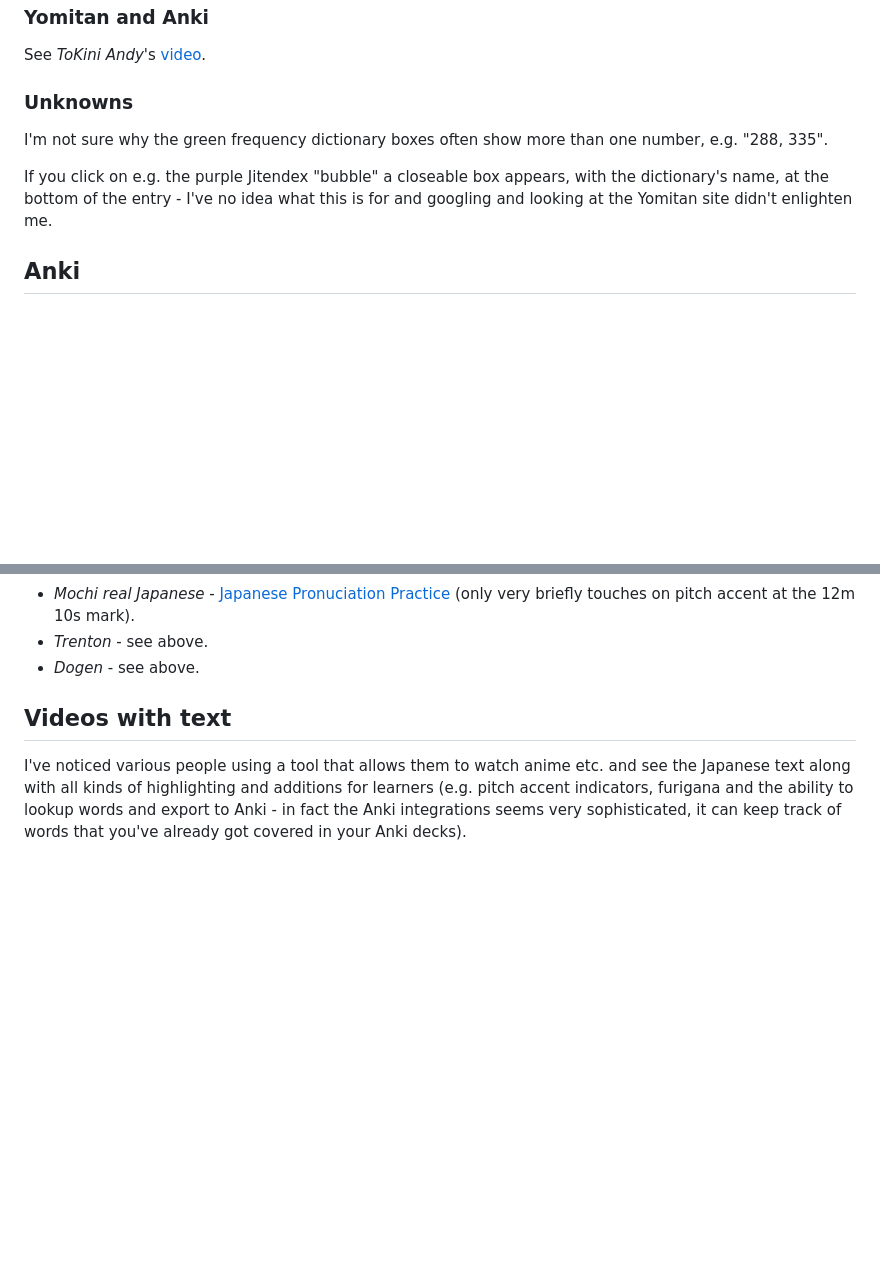
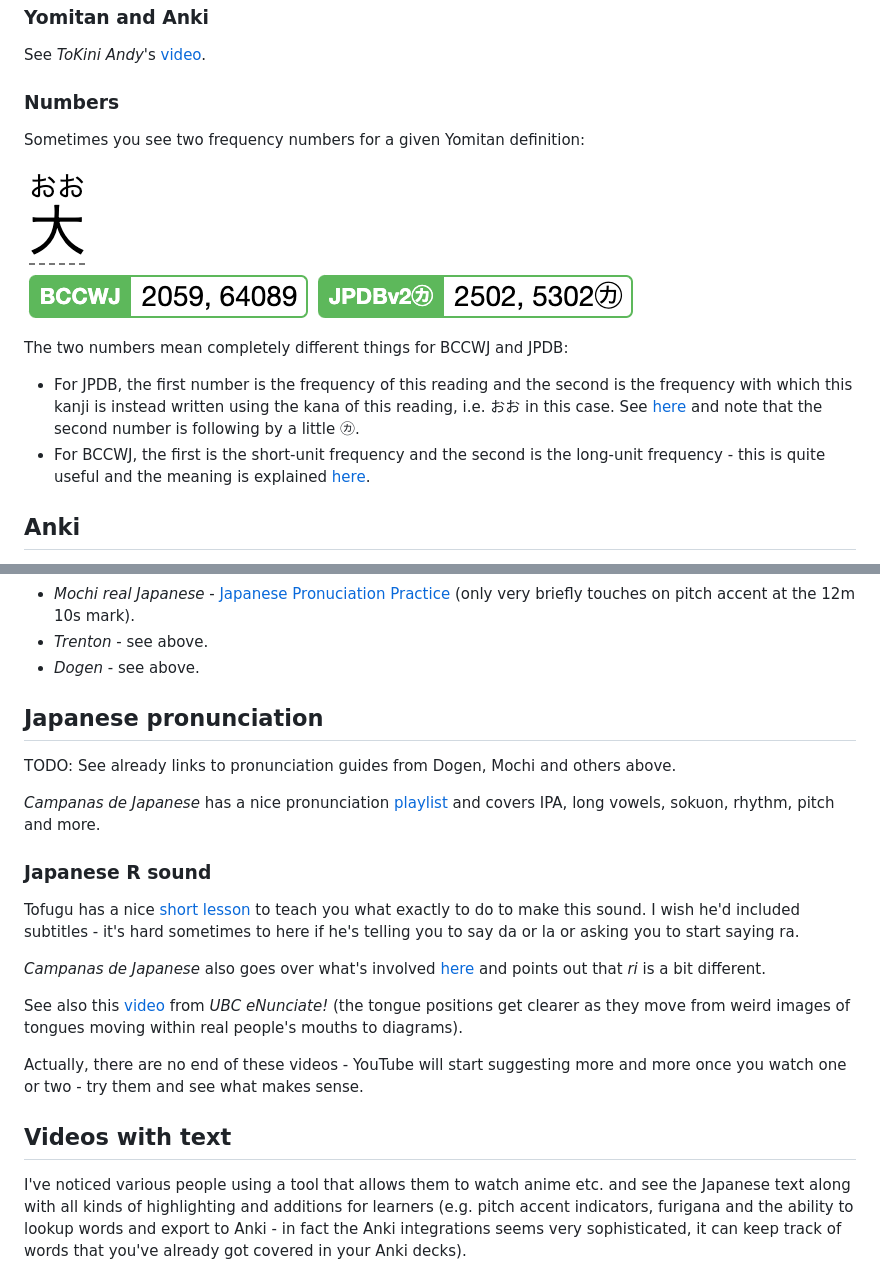
Before and after one commit to george-hawkins/japanese, a Markdown page: README.md, 2 parts joined by grey strips. GitHub-like rendering; pictures changed too: images/yomitan-freq-counts.png (added); blank space fills up the shorter version.

Commit message:
Added Yomitan frequency info note.

```diff
--- a/README.md
+++ b/README.md
@@ -66,11 +66,16 @@ I haven't tried installing it - I suspect many people are simply "acquiring" ZIP
 
 See _ToKini Andy_'s [video](https://youtu.be/OJxndUGN8Cg).
 
-### Unknowns
+### Numbers
 
-I'm not sure why the green frequency dictionary boxes often show more than one number, e.g. "288, 335".
+Sometimes you see two frequency numbers for a given Yomitan definition:
 
-If you click on e.g. the purple Jitendex "bubble" a closeable box appears, with the dictionary's name, at the bottom of the entry - I've no idea what this is for and googling and looking at the Yomitan site didn't enlighten me.
+![Yomitan frequency counts](images/yomitan-freq-counts.png)
+
+The two numbers mean completely different things for BCCWJ and JPDB:
+
+* For JPDB, the first number is the frequency of this reading and the second is the frequency with which this kanji is instead written using the kana of this reading, i.e. おお in this case. See [here](https://github.com/Kuuuube/yomitan-dictionaries?tab=readme-ov-file#jpdb-v22-frequency-kana-recommended) and note that the second number is following by a little ㋕.
+* For BCCWJ, the first is the short-unit frequency and the second is the long-unit frequency - this is quite useful and the meaning is explained [here](https://community.wanikani.com/t/ordering-vocab-by-frecuency/35122/2).
 
 Anki
 ----
@@ -175,6 +180,24 @@ Basically every major Japanese YouTuber has a pitch accent lesson (in some cases
 * _Mochi real Japanese_ - [Japanese Pronuciation Practice](https://www.youtube.com/watch?v=D6wCNoFa0jU) (only very briefly touches on pitch accent at the 12m 10s mark).
 * _Trenton_ - see above.
 * _Dogen_ - see above.
+
+Japanese pronunciation
+----------------------
+
+TODO: See already links to pronunciation guides from Dogen, Mochi and others above.
+
+_Campanas de Japanese_ has a nice pronunciation [playlist](https://www.youtube.com/playlist?list=PLGos75KF4PaQWko1d_WJEVSmH71QFaTa8) and covers IPA, long vowels, sokuon, rhythm, pitch and more.
+
+### Japanese R sound
+
+Tofugu has a nice [short lesson](https://www.youtube.com/watch?v=V2wzUuGm7yw) to teach you what exactly to do to make this sound. I wish he'd included subtitles - it's hard sometimes to here if he's telling you to say da or la or asking you to start saying ra.
+
+_Campanas de Japanese_ also goes over what's involved [here](https://www.youtube.com/watch?v=hpRArmZxfFM) and points out that _ri_ is a bit different.
+
+See also this [video](https://www.youtube.com/watch?v=jUF5rAsaCKI) from _UBC eNunciate!_ (the tongue positions get clearer as they move from weird images of tongues moving within real people's mouths to diagrams).
+
+Actually, there are no end of these videos - YouTube will start suggesting more and more once you watch one or two - try them and see what makes sense.
+
 
 Videos with text
 ----------------
```
Also changed, not shown: other parts of README.md (+36 -0 lines).
